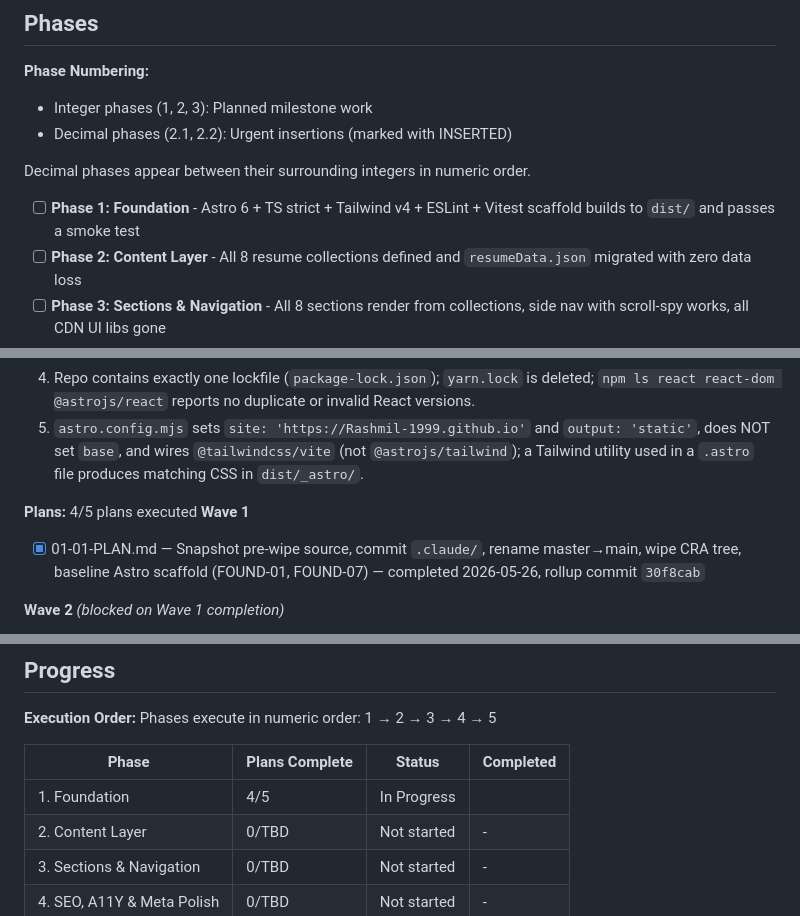
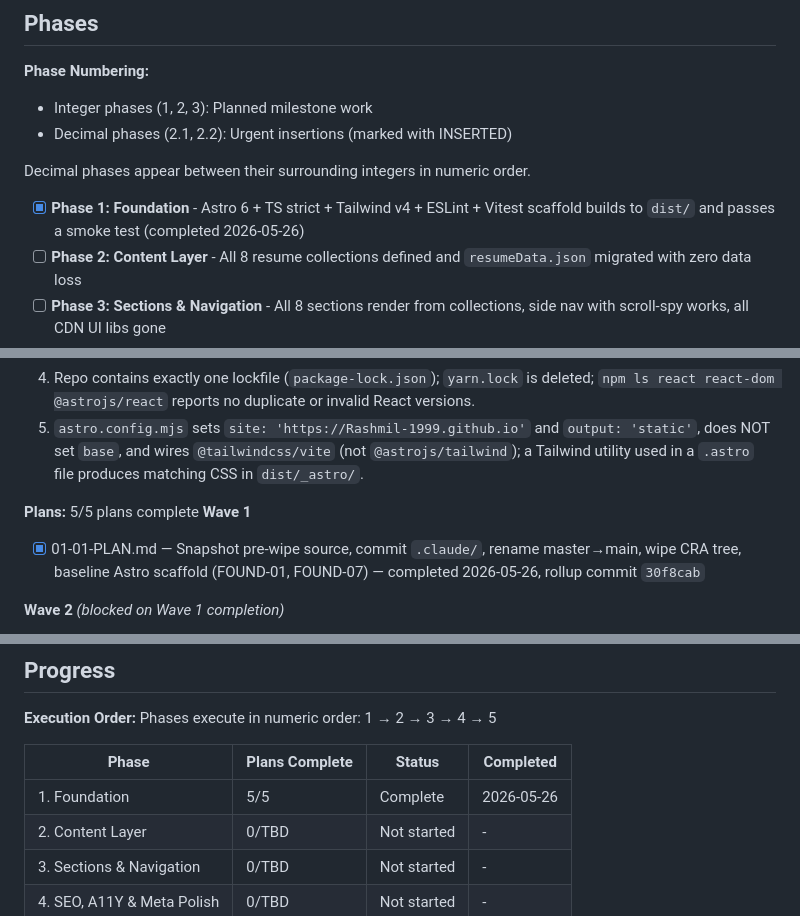
Before and after one commit to Rashmil-1999/Rashmil-1999.github.io, a Markdown page: .planning/ROADMAP.md, 3 parts joined by grey strips. Drawn GitHub-style.

```diff
--- a/.planning/ROADMAP.md
+++ b/.planning/ROADMAP.md
@@ -13,7 +13,7 @@ This is a re-platforming of an existing Create React App portfolio onto Astro 6
 
 Decimal phases appear between their surrounding integers in numeric order.
 
-- [ ] **Phase 1: Foundation** - Astro 6 + TS strict + Tailwind v4 + ESLint + Vitest scaffold builds to `dist/` and passes a smoke test
+- [x] **Phase 1: Foundation** - Astro 6 + TS strict + Tailwind v4 + ESLint + Vitest scaffold builds to `dist/` and passes a smoke test (completed 2026-05-26)
 - [ ] **Phase 2: Content Layer** - All 8 resume collections defined and `resumeData.json` migrated with zero data loss
 - [ ] **Phase 3: Sections & Navigation** - All 8 sections render from collections, side nav with scroll-spy works, all CDN UI libs gone
 - [ ] **Phase 4: SEO, A11Y & Meta Polish** - Shared `<BaseHead>`, sitemap, OG/Twitter/canonical, zero axe-core WCAG 2.1 AA violations
@@ -34,7 +34,7 @@ Decimal phases appear between their surrounding integers in numeric order.
   4. Repo contains exactly one lockfile (`package-lock.json`); `yarn.lock` is deleted; `npm ls react react-dom @astrojs/react` reports no duplicate or invalid React versions.
   5. `astro.config.mjs` sets `site: 'https://Rashmil-1999.github.io'` and `output: 'static'`, does NOT set `base`, and wires `@tailwindcss/vite` (not `@astrojs/tailwind`); a Tailwind utility used in a `.astro` file produces matching CSS in `dist/_astro/`.
 
-**Plans:** 4/5 plans executed
+**Plans:** 5/5 plans complete
 **Wave 1**
 
 - [x] 01-01-PLAN.md — Snapshot pre-wipe source, commit `.claude/`, rename master→main, wipe CRA tree, baseline Astro scaffold (FOUND-01, FOUND-07) — completed 2026-05-26, rollup commit `30f8cab`
@@ -124,7 +124,7 @@ Phases execute in numeric order: 1 → 2 → 3 → 4 → 5
 
 | Phase | Plans Complete | Status | Completed |
 |-------|----------------|--------|-----------|
-| 1. Foundation | 4/5 | In Progress|  |
+| 1. Foundation | 5/5 | Complete   | 2026-05-26 |
 | 2. Content Layer | 0/TBD | Not started | - |
 | 3. Sections & Navigation | 0/TBD | Not started | - |
 | 4. SEO, A11Y & Meta Polish | 0/TBD | Not started | - |
```
Also changed, not shown: other parts of .planning/ROADMAP.md (+1 -1 lines), .planning/STATE.md (+14 -8 lines), 1 other file.
